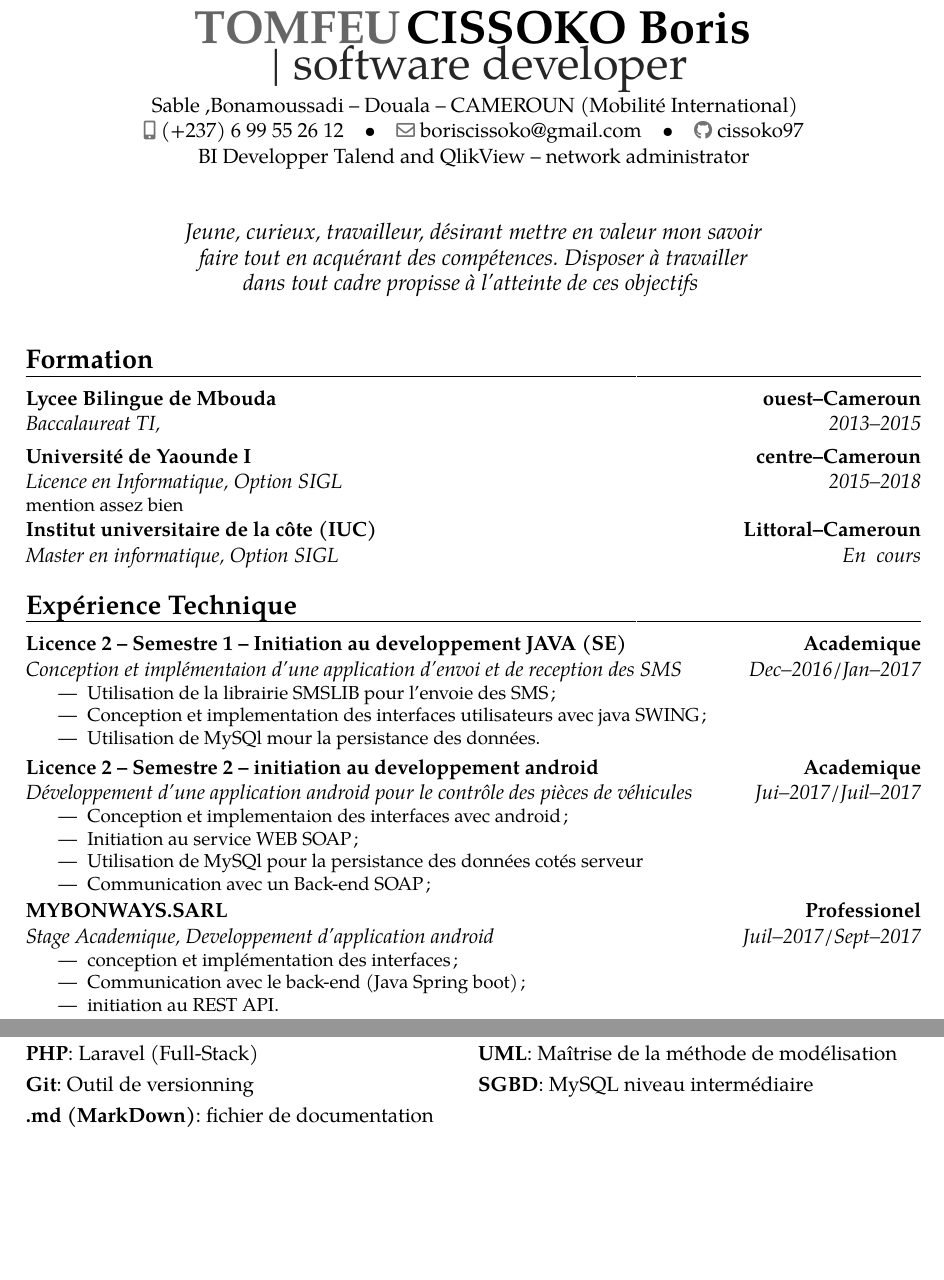
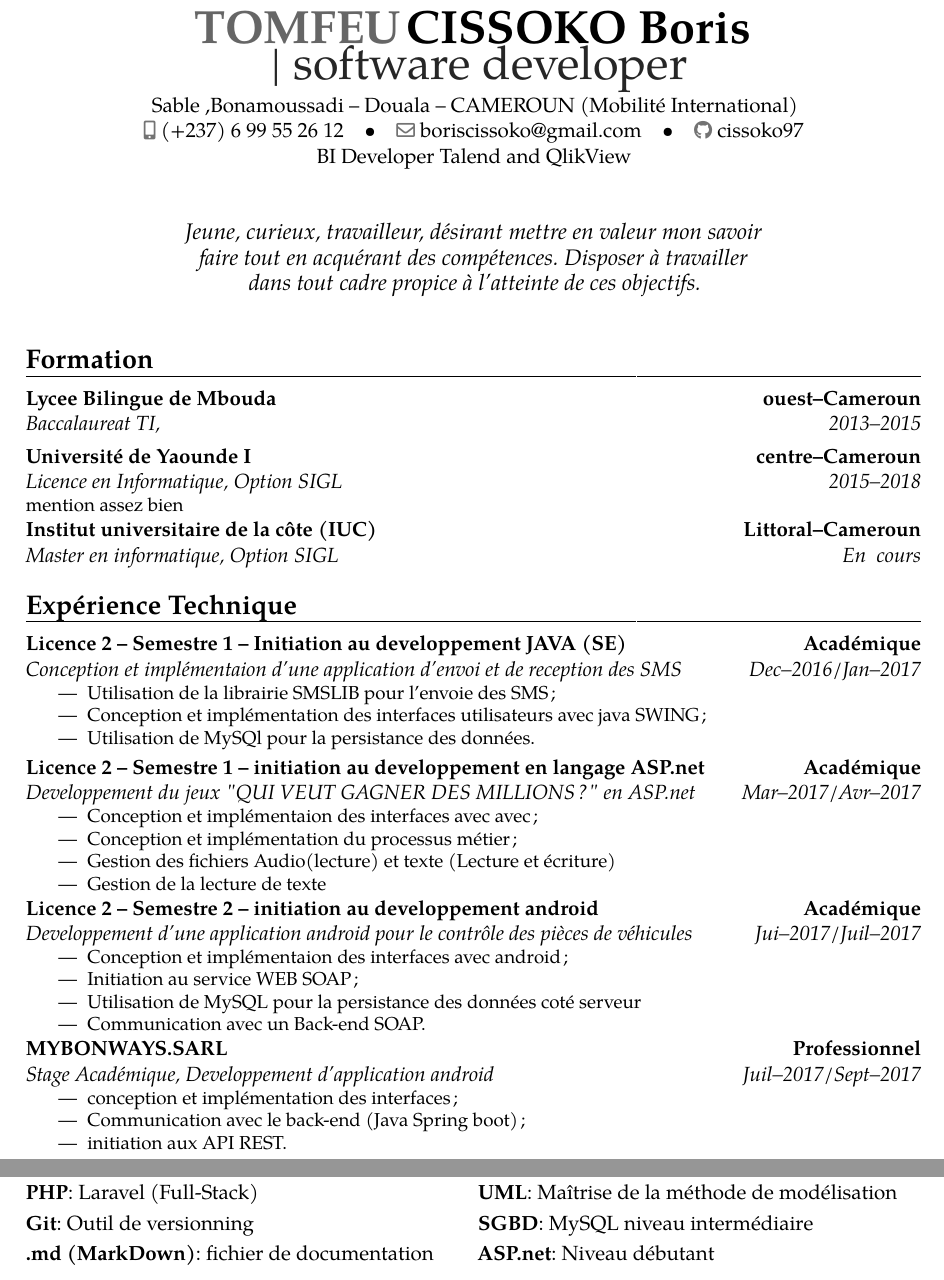
Before and after one commit to cissoko97/mon_cv_latex, a LaTeX CV (mon_cv_latex.tex): two parts of pages 1 and 2 of 3 before the commit and two parts of pages 1 and 3 of 3 after it, joined at a grey line, cut so that both start at the same text, the shorter picture padded with empty space. Compiled offline with pdfLaTeX.

Commit message:
correction des fautes d'orthographe par Mercedes et Ajout du projet ASP.net realisé en 2iem année

```diff
--- a/mon_cv_latex.tex
+++ b/mon_cv_latex.tex
@@ -8,8 +9,9 @@
 %   {width=\@photowidth,angle=-90}%{}{}
 \setlength{\hintscolumnwidth}{4cm}
 \usepackage[utf8]{inputenc}
+\usepackage[T1]{fontenc}
 \usepackage[scale=0.8]{geometry}
-%\usepackage{helvet}
+\usepackage{helvet}
 \usepackage[french]{babel}
 \name{TOMFEU}{CISSOKO~Boris      }
 \title{software~developer}
@@ -22,9 +24,9 @@
 %\social[linkedin]{Boris.Cissoko}
 %\social[twitter]{pierre.durand}
 \social[github]{cissoko97}
-\extrainfo{BI Developper Talend and QlikView -- network administrator}
+\extrainfo{BI Developer Talend and QlikView}
 \photo[90pt][0.0pt]{maphoto}
-\quote{Jeune, curieux, travailleur, désirant mettre en valeur mon savoir faire tout en acquérant des compétences. Disposer à travailler dans tout cadre propisse à l'atteinte de ces objectifs  }
+\quote{Jeune, curieux, travailleur, désirant mettre en valeur mon savoir faire tout en acquérant des compétences. Disposer à travailler dans tout cadre propice à l'atteinte de ces objectifs.}
 \begin{document}
 \makecvtitle
 \section{Formation}
@@ -33,30 +35,39 @@
 \cventry{En~~cours}{Master en informatique}{Institut universitaire de la côte (IUC)}{Littoral--Cameroun}{\textit{Option SIGL}}{}
 \section{Expérience Technique}
 %licence 2 semestre 1
-\cventry{Dec--2016/Jan--2017}{Conception et implémentaion d'une application d'envoi et de reception des SMS}{Licence 2 -- Semestre 1 -- Initiation au developpement JAVA (SE)}{Academique}{}{%
+\cventry{Dec--2016/Jan--2017}{Conception et implémentaion d'une application d'envoi et de reception des SMS}{Licence 2 -- Semestre 1 -- Initiation au developpement JAVA (SE)}{Académique}{}{%
 \begin{itemize}
 \item Utilisation de la librairie SMSLIB pour l'envoie des SMS;
-\item Conception et implementation des interfaces utilisateurs avec java SWING;
-\item Utilisation de MySQl mour la persistance des données.
+\item Conception et implémentation des interfaces utilisateurs avec java SWING;
+\item Utilisation de MySQl pour la persistance des données.
+\end{itemize}}
+%Licence 2 semestre 1 C#
+\cventry{Mar--2017/Avr--2017}{Developpement du jeux "QUI VEUT GAGNER DES MILLIONS?" en ASP.net}{Licence 2 -- Semestre 1 -- initiation au developpement en langage ASP.net}{Académique}{}{%
+\begin{itemize}
+\item Conception et implémentaion des interfaces avec avec;
+\item Conception et implémentation du processus métier;
+\item Gestion des fichiers Audio(lecture) et texte (Lecture et écriture)
+\item Gestion de la lecture de texte
 \end{itemize}}
 %Licence 2 semestren 2
-\cventry{Jui--2017/Juil--2017}{Développement d'une application android pour le contrôle des pièces de véhicules}{Licence 2 -- Semestre 2 -- initiation au developpement android}{Academique}{}{%
+\cventry{Jui--2017/Juil--2017}{Developpement d'une application android pour le contrôle des pièces de véhicules}{Licence 2 -- Semestre 2 -- initiation au developpement android}{Académique}{}{%
 \begin{itemize}
-\item Conception et implementaion des interfaces avec android;
+\item Conception et implémentaion des interfaces avec android;
 \item Initiation au service WEB SOAP;
-\item Utilisation de MySQl pour la persistance des données cotés serveur
-\item Communication avec un Back-end SOAP;
+\item Utilisation de MySQL pour la persistance des données coté serveur
+\item Communication avec un Back-end SOAP.
 \end{itemize}}
 %MYBONWAYS
-\cventry{Juil--2017/Sept--2017}{Stage Academique}{MYBONWAYS.SARL}{Professionel}{Developpement d'application android}%
+\cventry{Juil--2017/Sept--2017}{Stage Académique}{MYBONWAYS.SARL}{Professionnel}{Developpement d'application android}%
 {%
 \begin{itemize}%
 	\item conception et implémentation des interfaces;
 	\item Communication avec le back-end (Java Spring boot);
-	\item initiation au REST API.
+	\item initiation aux API REST.
 \end{itemize}}
 %Licence 3 semestren 1
-\cventry{Jan--2018/Fev--2018}{Développement d'une application web de e-commerce}{Licence 3 -- Semestre 1 -- initiation au developpement J2EE}{Academique}{}{%
+\newpage
+\cventry{Jan--2018/Fev--2018}{Developpement d'une application web de e-commerce}{Licence 3 -- Semestre 1 -- initiation au developpement J2EE}{Académique}{}{%
 \begin{itemize}
 \item Utilisation de Bootstrap et Jquery;
 \item Utilisation de l'API MonetBil pour le payement mobile via OrangeMoney;
@@ -65,3 +76,2 @@
 \end{itemize}}
 %Licence 3 semestren 2
-\newpage
@@ -69 +80,2 @@
 \begin{itemize}
+\item Conception et implémentaion des interfaces avec la librairie JavaFX;
@@ -123,6 +135,4 @@
 \cvdoubleitem{JS}{Angular, NodeJs (Full-Stack)}{\LaTeX}{moderncv, beams}
 \cvdoubleitem{PHP}{Laravel (Full-Stack)}{UML}{Maîtrise de la méthode de modélisation}
 \cvdoubleitem{Git}{Outil de versionning}{SGBD}{MySQL niveau intermédiaire}
-\cvdoubleitem{.md (MarkDown)}{fichier de documentation}{}{}
-\newpage
-\section{Outils de développement utilisé}
+\cvdoubleitem{.md (MarkDown)}{fichier de documentation}{ASP.net}{Niveau débutant}
```
Also changed, not shown: mon_cv_latex.pdf, mon_cv_latex.tex (34 more changed lines), 5 other files.
